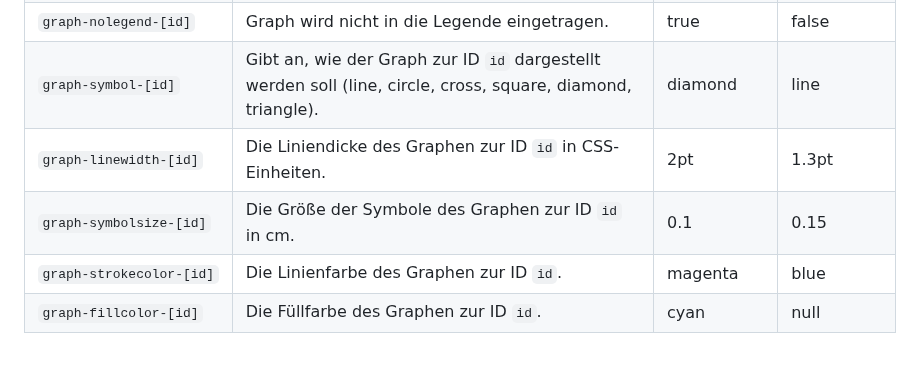
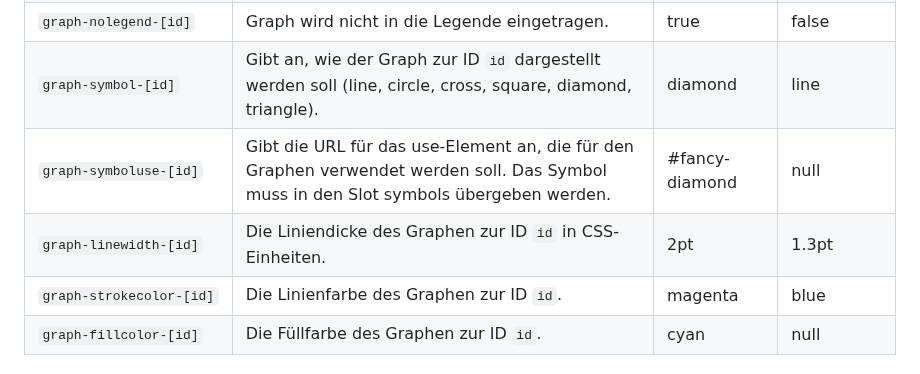
Before and after one commit to chrille69/xy-graphs, a Markdown page: README.md, the part around one of its changes. GitHub-like rendering.

Commit message:
Readme aktualisiert.

```diff
--- a/README.md
+++ b/README.md
@@ -67,8 +67,8 @@ Attribute, die für dieses Template relevant sind, beginnen entweder mit `grid-`
 | `graph‑name‑[id]` | Der Name, der in der Legende für den Graphen mit der ID `id` angezeigt wird. Fehlt diese Angabe wird der Wert von `id` in der Legende angezeigt. | Sinus | null |
 | `graph‑nolegend‑[id]` | Graph wird nicht in die Legende eingetragen. | true | false |
 | `graph‑symbol‑[id]` | Gibt an, wie der Graph zur ID `id` dargestellt werden soll (line, circle, cross, square, diamond, triangle).  | diamond | line |
+| `graph‑symboluse‑[id]` | Gibt die URL für das use-Element an, die für den Graphen verwendet werden soll. Das Symbol muss in den Slot symbols übergeben werden. | #fancy-diamond | null |
 | `graph‑linewidth‑[id]` | Die Liniendicke des Graphen zur ID `id` in CSS-Einheiten.  | 2pt | 1.3pt |
-| `graph‑symbolsize‑[id]` | Die Größe der Symbole des Graphen zur ID `id` in cm.  | 0.1 | 0.15 |
 | `graph‑strokecolor‑[id]` | Die Linienfarbe des Graphen zur ID `id`.  | magenta | blue |
 | `graph‑fillcolor‑[id]` | Die Füllfarbe des Graphen zur ID `id`.  | cyan | null |
 
```
Also changed, not shown: other parts of README.md (+1 -0 lines).
